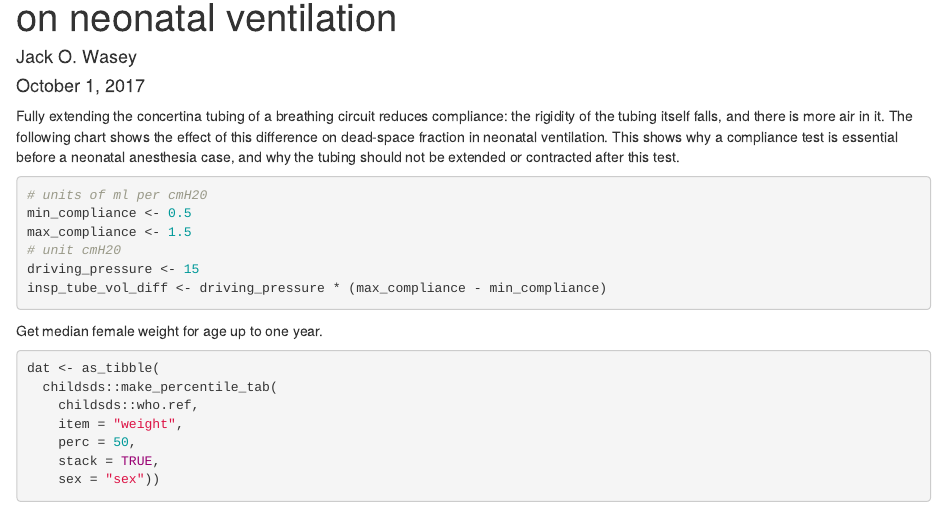
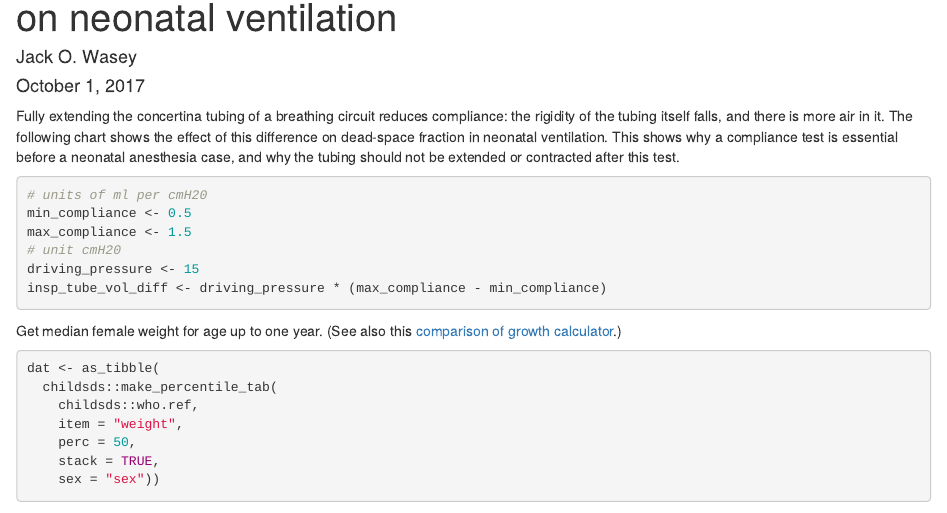
Before and after one commit to jackwasey/physiology, an R Markdown document (vignettes/NeonatalVentilation.Rmd): the page in a window 1100 px wide, from 70 px down. Rendered offline with R 4.5, knitr and Pandoc, with nearby package versions; some code elsewhere in the file could not run offline.

Commit message:
add useful link to other growth calculators in vignette [ci skip]

````diff
--- a/vignettes/NeonatalVentilation.Rmd
+++ b/vignettes/NeonatalVentilation.Rmd
@@ -29,7 +29,7 @@ max_compliance <- 1.5
 driving_pressure <- 15
 insp_tube_vol_diff <- driving_pressure * (max_compliance - min_compliance)
 ```
-Get median female weight for age up to one year.
+Get median female weight for age up to one year. (See also this [comparison of growth calculator](http://www.monicagerber.com/2018/07/roundup-of-growth-chart-packages/).)
 ```{r getmedianweights}
 dat <- as_tibble(
   childsds::make_percentile_tab(
````
